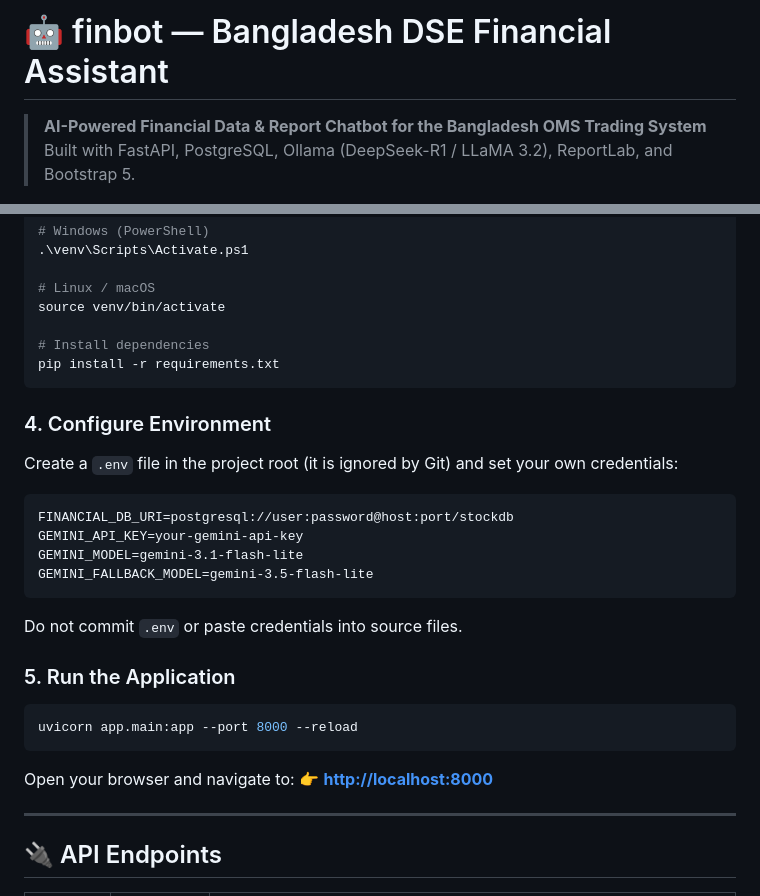
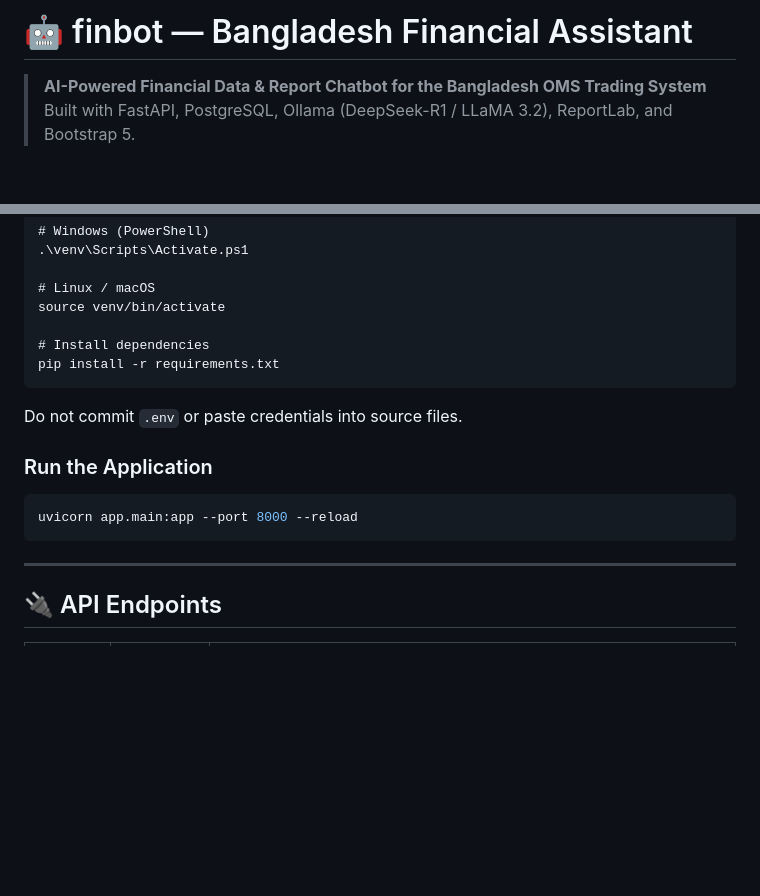
Before and after one commit to ayonqfl/finbot, a Markdown page: README.md, 2 parts joined by grey strips. GitHub-like rendering; blank space fills up the shorter version.

````diff
--- a/README.md
+++ b/README.md
@@ -1,4 +1,4 @@
-# 🤖 finbot — Bangladesh DSE Financial Assistant
+# 🤖 finbot — Bangladesh Financial Assistant
 
 > **AI-Powered Financial Data & Report Chatbot for the Bangladesh OMS Trading System**
 > Built with FastAPI, PostgreSQL, Ollama (DeepSeek-R1 / LLaMA 3.2), ReportLab, and Bootstrap 5.
@@ -118,26 +131,13 @@ source venv/bin/activate
 pip install -r requirements.txt
 ```
 
-### 4. Configure Environment
-
-Create a `.env` file in the project root (it is ignored by Git) and set your own credentials:
-```dotenv
-FINANCIAL_DB_URI=postgresql://user:password@host:port/stockdb
-GEMINI_API_KEY=your-gemini-api-key
-GEMINI_MODEL=gemini-3.1-flash-lite
-GEMINI_FALLBACK_MODEL=gemini-3.5-flash-lite
-```
-
 Do not commit `.env` or paste credentials into source files.
 
-### 5. Run the Application
+### Run the Application
 
 ```bash
 uvicorn app.main:app --port 8000 --reload
 ```
-
-Open your browser and navigate to:
-👉 **[http://localhost:8000](http://localhost:8000)**
 
 ---
 
````
Also changed, not shown: other parts of README.md (+60 -47 lines).
